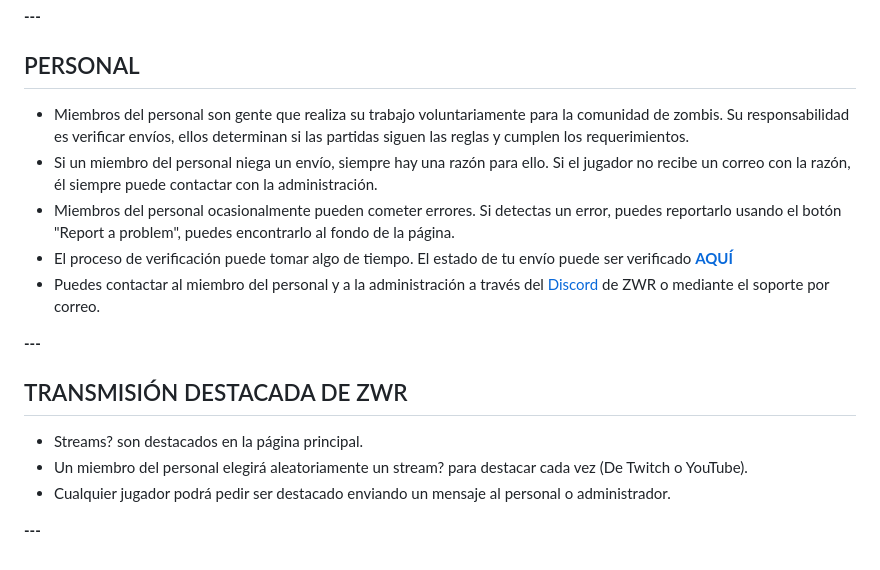
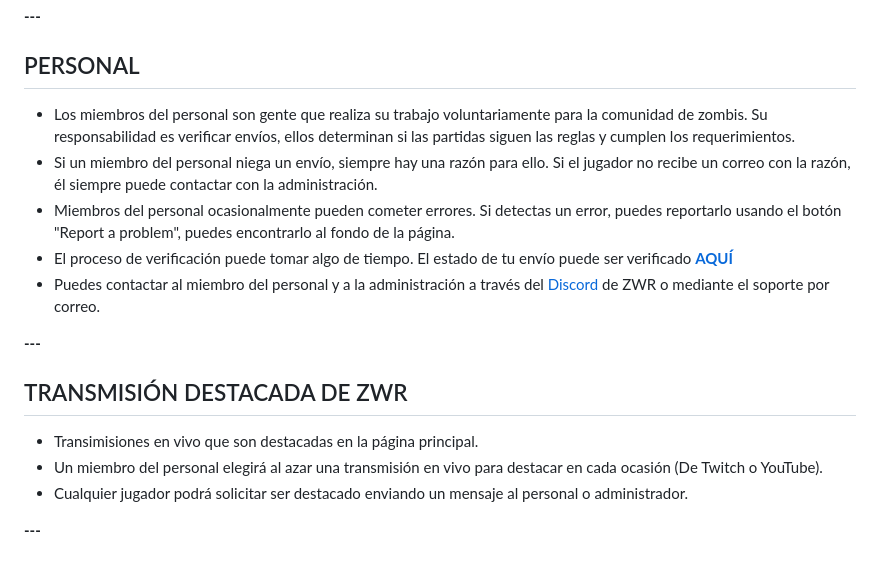
Before and after one commit to EmanuelAngel/zwr-rules-translation, a Markdown page: translation.md, the part around one of its changes. Rendered like a GitHub page.

```diff
--- a/translation.md
+++ b/translation.md
@@ -149,7 +149,7 @@ _Método de cronometraje_
 
 ## PERSONAL
 
-- Miembros del personal son gente que realiza su trabajo voluntariamente para la comunidad de zombis. Su responsabilidad es verificar envíos, ellos determinan si las partidas siguen las reglas y cumplen los requerimientos.
+- Los miembros del personal son gente que realiza su trabajo voluntariamente para la comunidad de zombis. Su responsabilidad es verificar envíos, ellos determinan si las partidas siguen las reglas y cumplen los requerimientos.
 - Si un miembro del personal niega un envío, siempre hay una razón para ello. Si el jugador no recibe un correo con la razón, él siempre puede contactar con la administración.
 - Miembros del personal ocasionalmente pueden cometer errores. Si detectas un error, puedes reportarlo usando el botón "Report a problem", puedes encontrarlo al fondo de la página.
 - El proceso de verificación puede tomar algo de tiempo. El estado de tu envío puede ser verificado [**AQUÍ**](https://zwr.gg/track/)
@@ -159,8 +159,8 @@ _Método de cronometraje_
 
 ## TRANSMISIÓN DESTACADA DE ZWR
 
-- Streams? son destacados en la página principal.
-- Un miembro del personal elegirá aleatoriamente un stream? para destacar cada vez (De Twitch o YouTube).
-- Cualquier jugador podrá pedir ser destacado enviando un mensaje al personal o administrador.
+- Transimisiones en vivo que son destacadas en la página principal.
+- Un miembro del personal elegirá al azar una transmisión en vivo para destacar en cada ocasión (De Twitch o YouTube).
+- Cualquier jugador podrá solicitar ser destacado enviando un mensaje al personal o administrador.
 
 **---**
```
Also changed, not shown: other parts of translation.md (+30 -30 lines).
